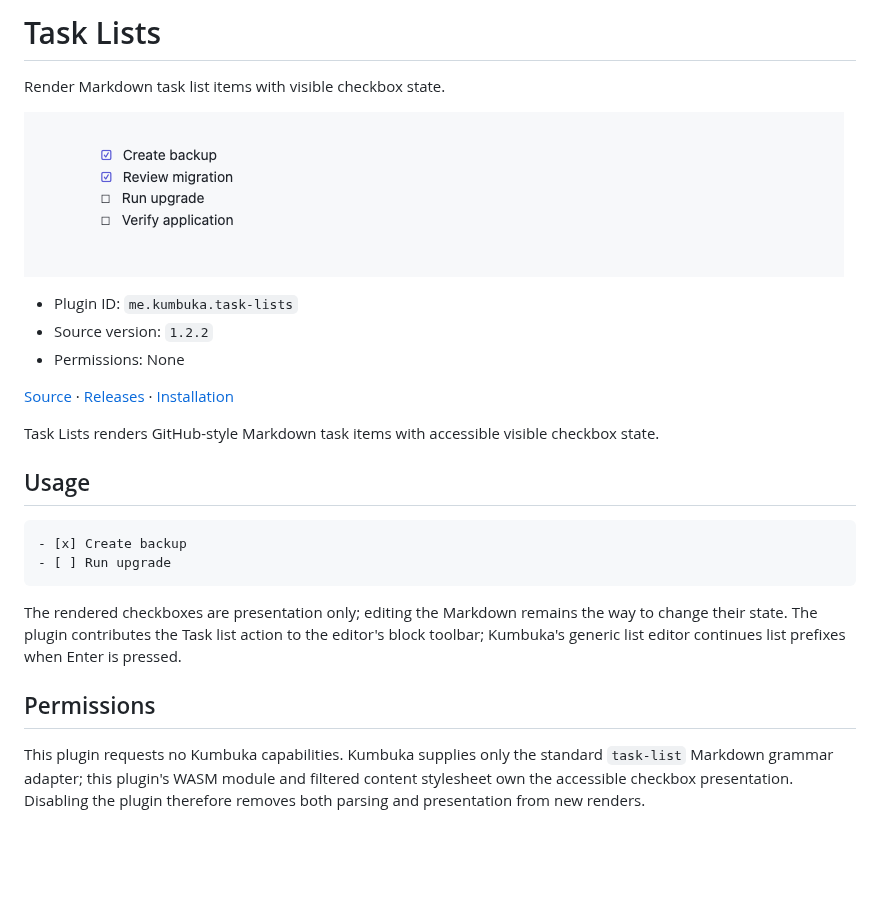
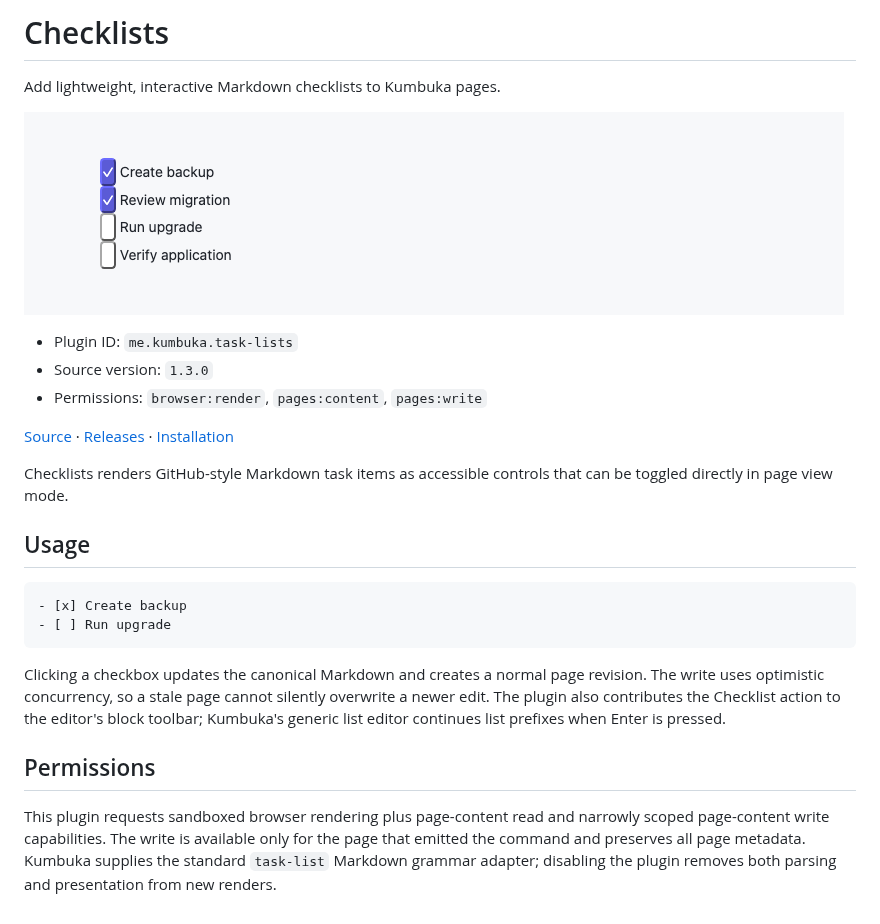
Before and after one commit to kumbuka-me/docs, a Markdown page: content/extensions/task-lists.md, the part around one of its changes. GitHub-like rendering; pictures changed too: assets/plugins/task-lists/preview.png; blank space fills up the shorter version.

Commit message:
docs: sync extension documentation and previews

````diff
--- a/content/extensions/task-lists.md
+++ b/content/extensions/task-lists.md
@@ -1,6 +1,6 @@
 <!-- Generated by kumbuka-me/plugins scripts/docs. Edit the plugin README, manifest or preview in that repository. -->
 
-# Task Lists
+# Checklists
 
-Render Markdown task list items with visible checkbox state.
+Add lightweight, interactive Markdown checklists to Kumbuka pages.
 
@@ -8,11 +8,11 @@ Render Markdown task list items with visible checkbox state.
 
 - Plugin ID: `me.kumbuka.task-lists`
-- Source version: `1.2.2`
-- Permissions: None
+- Source version: `1.3.0`
+- Permissions: `browser:render`, `pages:content`, `pages:write`
 
 [Source](https://github.com/kumbuka-me/plugins/tree/main/task-lists) · [Releases](https://github.com/kumbuka-me/plugins/releases?q=task-lists%2Fv) · [Installation](../administration/plugins.md)
 
-Task Lists renders GitHub-style Markdown task items with accessible visible checkbox state.
+Checklists renders GitHub-style Markdown task items as accessible controls that can be toggled directly in page view mode.
 
 ## Usage
 
@@ -21,8 +21,8 @@ Task Lists renders GitHub-style Markdown task items with accessible visible chec
 - [ ] Run upgrade
 ```
 
-The rendered checkboxes are presentation only; editing the Markdown remains the way to change their state. The plugin contributes the Task list action to the editor's block toolbar; Kumbuka's generic list editor continues list prefixes when Enter is pressed.
+Clicking a checkbox updates the canonical Markdown and creates a normal page revision. The write uses optimistic concurrency, so a stale page cannot silently overwrite a newer edit. The plugin also contributes the Checklist action to the editor's block toolbar; Kumbuka's generic list editor continues list prefixes when Enter is pressed.
 
 ## Permissions
 
-This plugin requests no Kumbuka capabilities. Kumbuka supplies only the standard `task-list` Markdown grammar adapter; this plugin's WASM module and filtered content stylesheet own the accessible checkbox presentation. Disabling the plugin therefore removes both parsing and presentation from new renders.
+This plugin requests sandboxed browser rendering plus page-content read and narrowly scoped page-content write capabilities. The write is available only for the page that emitted the command and preserves all page metadata. Kumbuka supplies the standard `task-list` Markdown grammar adapter; disabling the plugin removes both parsing and presentation from new renders.
````
Also changed, not shown: other parts of content/extensions/task-lists.md (+1 -1 lines), content/extensions/index.md (+6 -6 lines), content/extensions/tasks.md (+2 -2 lines).
